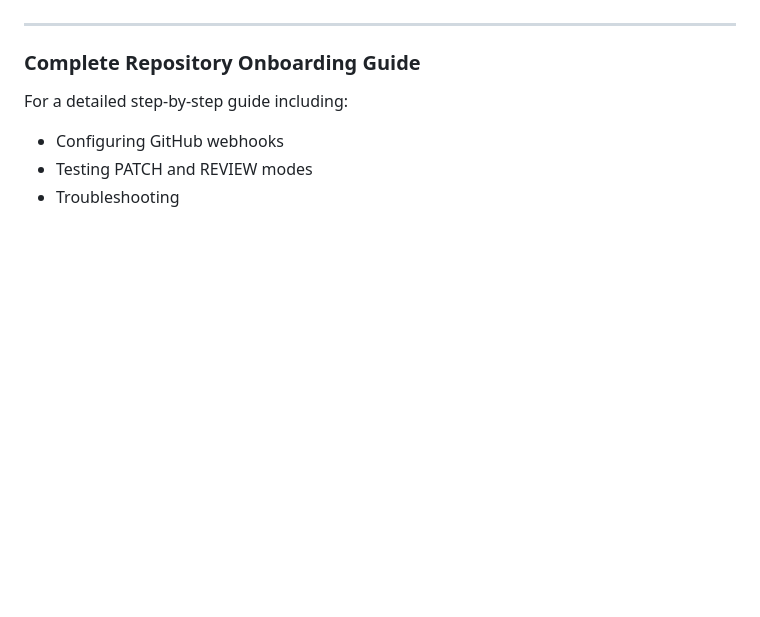
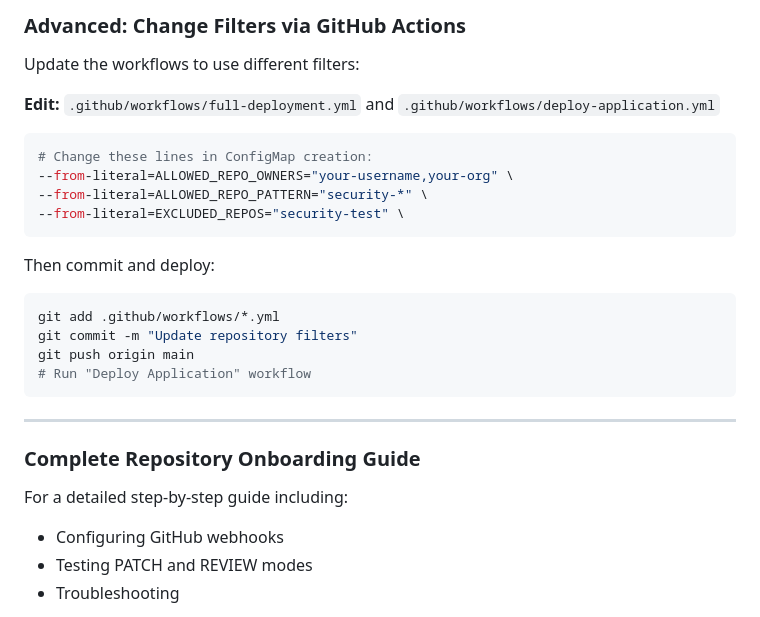
Before and after one commit to kannavkunal/security-patch-agent-gcp-new, a Markdown page: DEPLOYMENT_GUIDE.md, the part around one of its changes. Drawn GitHub-style; blank space fills up the shorter version.

````diff
--- a/DEPLOYMENT_GUIDE.md
+++ b/DEPLOYMENT_GUIDE.md
@@ -503,3 +540,23 @@ kubectl rollout restart deployment/security-patch-agent -n security-patch-agent
+### Advanced: Change Filters via GitHub Actions
+
+Update the workflows to use different filters:
+
+**Edit:** `.github/workflows/full-deployment.yml` and `.github/workflows/deploy-application.yml`
+
+```yaml
+# Change these lines in ConfigMap creation:
+--from-literal=ALLOWED_REPO_OWNERS="your-username,your-org" \
+--from-literal=ALLOWED_REPO_PATTERN="security-*" \
+--from-literal=EXCLUDED_REPOS="security-test" \
+```
+
+Then commit and deploy:
+```bash
+git add .github/workflows/*.yml
+git commit -m "Update repository filters"
+git push origin main
+# Run "Deploy Application" workflow
+```
 
 ---
 
````
Also changed, not shown: other parts of DEPLOYMENT_GUIDE.md (+122 -85 lines).
